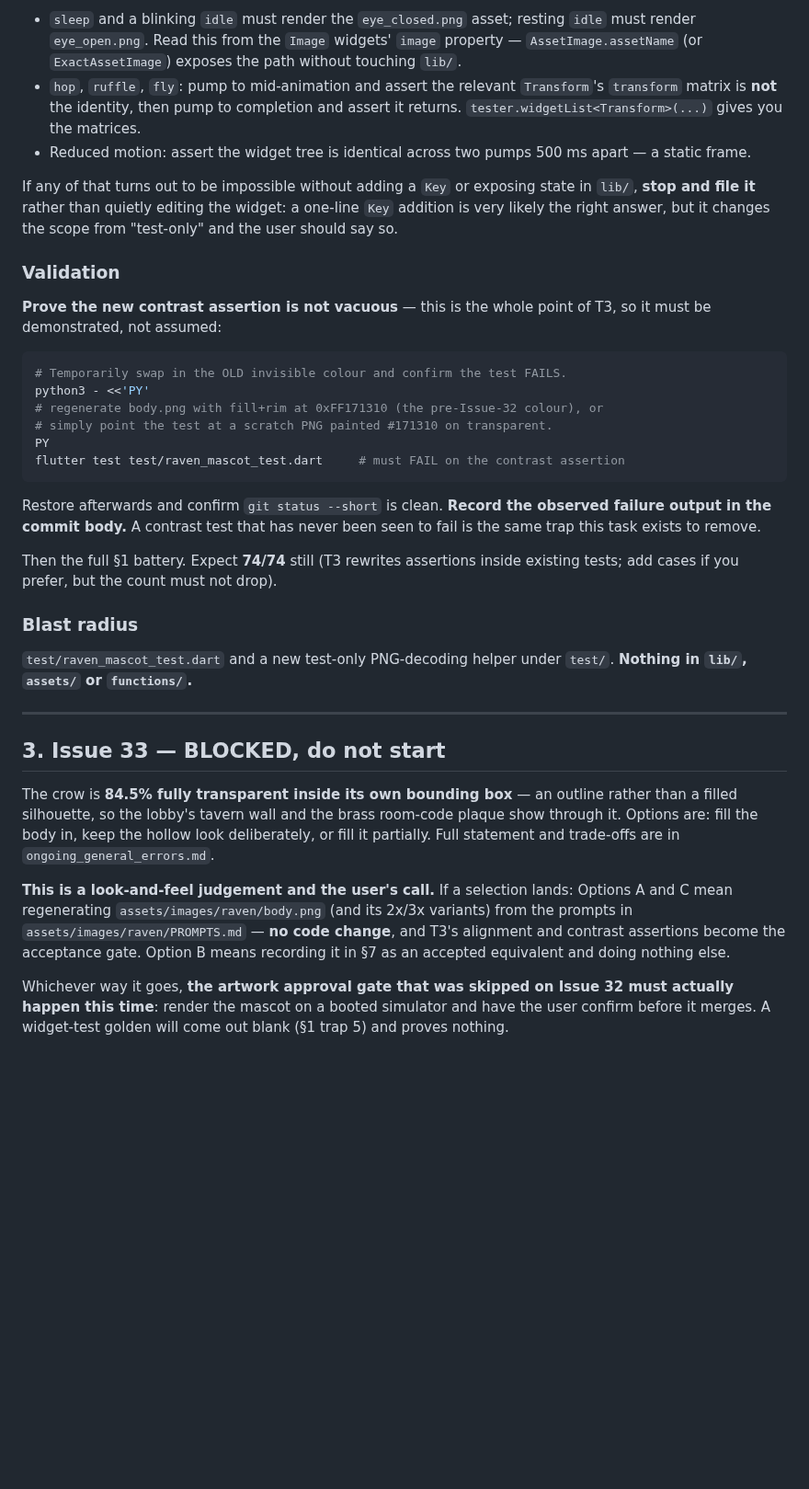
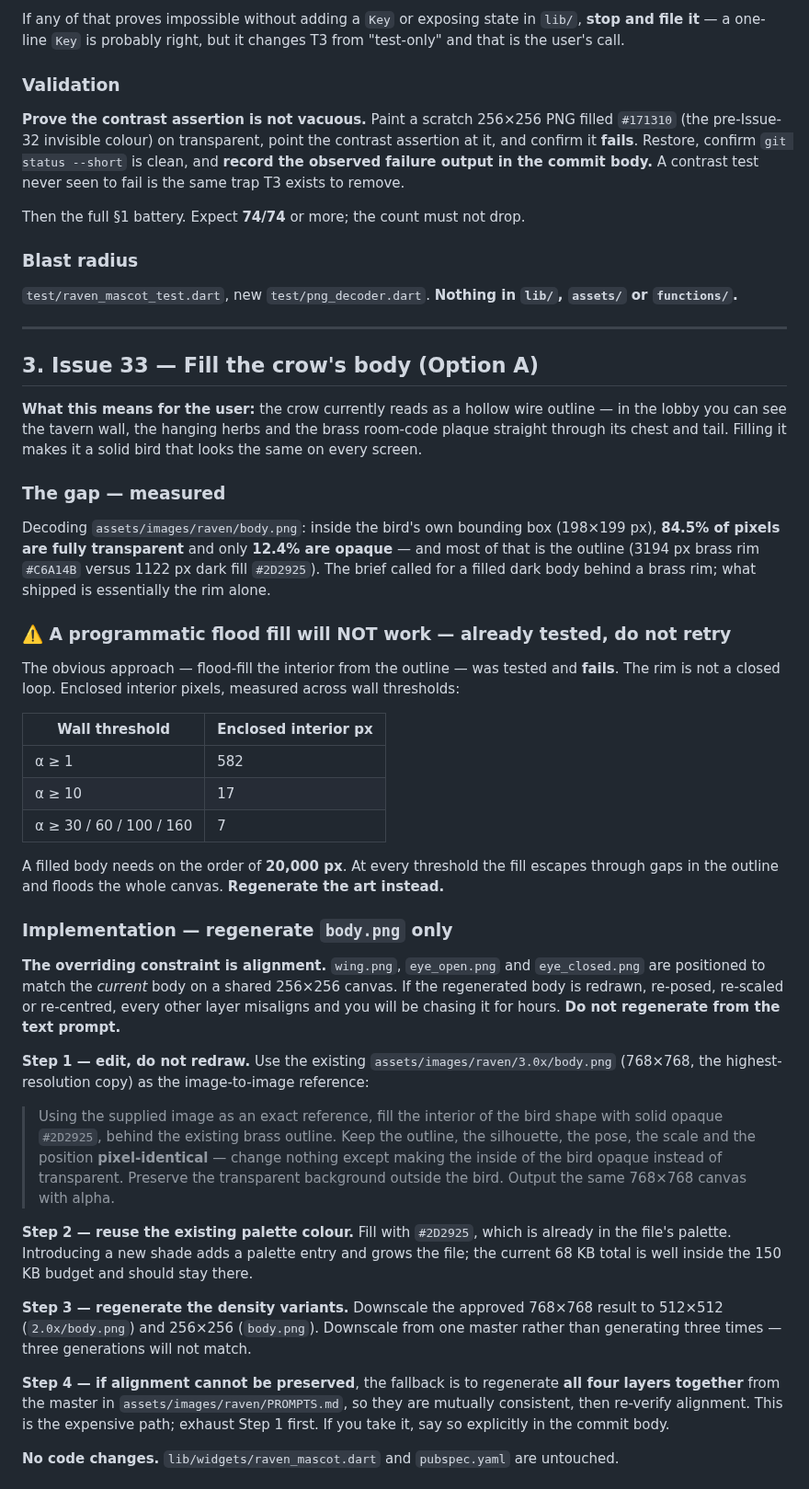
Before and after one commit to yelouis/Gaslight, a Markdown page: docs/agent_execution_guide.md, the part around one of its changes. Shown at 92% size. Rendered like a GitHub page; blank space fills up the shorter version.

````diff
--- a/docs/agent_execution_guide.md
+++ b/docs/agent_execution_guide.md
@@ -101,35 +107,49 @@ Reference values, measured from the shipped assets on August 7 — use these to
 
-- `sleep` and a blinking `idle` must render the `eye_closed.png` asset; resting `idle` must render `eye_open.png`. Read this from the `Image` widgets' `image` property — `AssetImage.assetName` (or `ExactAssetImage`) exposes the path without touching `lib/`.
-- `hop`, `ruffle`, `fly`: pump to mid-animation and assert the relevant `Transform`'s `transform` matrix is **not** the identity, then pump to completion and assert it returns. `tester.widgetList<Transform>(...)` gives you the matrices.
-- Reduced motion: assert the widget tree is identical across two pumps 500 ms apart — a static frame.
-
-If any of that turns out to be impossible without adding a `Key` or exposing state in `lib/`, **stop and file it** rather than quietly editing the widget: a one-line `Key` addition is very likely the right answer, but it changes the scope from "test-only" and the user should say so.
+If any of that proves impossible without adding a `Key` or exposing state in `lib/`, **stop and file it** — a one-line `Key` is probably right, but it changes T3 from "test-only" and that is the user's call.
 
 ### Validation
 
-**Prove the new contrast assertion is not vacuous** — this is the whole point of T3, so it must be demonstrated, not assumed:
+**Prove the contrast assertion is not vacuous.** Paint a scratch 256×256 PNG filled `#171310` (the pre-Issue-32 invisible colour) on transparent, point the contrast assertion at it, and confirm it **fails**. Restore, confirm `git status --short` is clean, and **record the observed failure output in the commit body.** A contrast test never seen to fail is the same trap T3 exists to remove.
 
-```bash
-# Temporarily swap in the OLD invisible colour and confirm the test FAILS.
-python3 - <<'PY'
-# regenerate body.png with fill+rim at 0xFF171310 (the pre-Issue-32 colour), or
-# simply point the test at a scratch PNG painted #171310 on transparent.
-PY
-flutter test test/raven_mascot_test.dart     # must FAIL on the contrast assertion
-```
-Restore afterwards and confirm `git status --short` is clean. **Record the observed failure output in the commit body.** A contrast test that has never been seen to fail is the same trap this task exists to remove.
-
-Then the full §1 battery. Expect **74/74** still (T3 rewrites assertions inside existing tests; add cases if you prefer, but the count must not drop).
+Then the full §1 battery. Expect **74/74** or more; the count must not drop.
 
 ### Blast radius
-`test/raven_mascot_test.dart` and a new test-only PNG-decoding helper under `test/`. **Nothing in `lib/`, `assets/` or `functions/`.**
+`test/raven_mascot_test.dart`, new `test/png_decoder.dart`. **Nothing in `lib/`, `assets/` or `functions/`.**
 
 ---
 
-## 3. Issue 33 — BLOCKED, do not start
+## 3. Issue 33 — Fill the crow's body (Option A)
 
-The crow is **84.5% fully transparent inside its own bounding box** — an outline rather than a filled silhouette, so the lobby's tavern wall and the brass room-code plaque show through it. Options are: fill the body in, keep the hollow look deliberately, or fill it partially. Full statement and trade-offs are in `ongoing_general_errors.md`.
+**What this means for the user:** the crow currently reads as a hollow wire outline — in the lobby you can see the tavern wall, the hanging herbs and the brass room-code plaque straight through its chest and tail. Filling it makes it a solid bird that looks the same on every screen.
 
-**This is a look-and-feel judgement and the user's call.** If a selection lands: Options A and C mean regenerating `assets/images/raven/body.png` (and its 2x/3x variants) from the prompts in `assets/images/raven/PROMPTS.md` — **no code change**, and T3's alignment and contrast assertions become the acceptance gate. Option B means recording it in §7 as an accepted equivalent and doing nothing else.
+### The gap — measured
+Decoding `assets/images/raven/body.png`: inside the bird's own bounding box (198×199 px), **84.5% of pixels are fully transparent** and only **12.4% are opaque** — and most of that is the outline (3194 px brass rim `#C6A14B` versus 1122 px dark fill `#2D2925`). The brief called for a filled dark body behind a brass rim; what shipped is essentially the rim alone.
 
-Whichever way it goes, **the artwork approval gate that was skipped on Issue 32 must actually happen this time**: render the mascot on a booted simulator and have the user confirm before it merges. A widget-test golden will come out blank (§1 trap 5) and proves nothing.
+### ⚠️ A programmatic flood fill will NOT work — already tested, do not retry
+
+The obvious approach — flood-fill the interior from the outline — was tested and **fails**. The rim is not a closed loop. Enclosed interior pixels, measured across wall thresholds:
+
+| Wall threshold | Enclosed interior px |
+|---|---|
+| α ≥ 1 | 582 |
+| α ≥ 10 | 17 |
+| α ≥ 30 / 60 / 100 / 160 | 7 |
+
+A filled body needs on the order of **20,000 px**. At every threshold the fill escapes through gaps in the outline and floods the whole canvas. **Regenerate the art instead.**
+
+### Implementation — regenerate `body.png` only
+
+**The overriding constraint is alignment.** `wing.png`, `eye_open.png` and `eye_closed.png` are positioned to match the *current* body on a shared 256×256 canvas. If the regenerated body is redrawn, re-posed, re-scaled or re-centred, every other layer misaligns and you will be chasing it for hours. **Do not regenerate from the text prompt.**
+
+**Step 1 — edit, do not redraw.** Use the existing `assets/images/raven/3.0x/body.png` (768×768, the highest-resolution copy) as the image-to-image reference:
+
+> Using the supplied image as an exact reference, fill the interior of the bird shape with solid opaque `#2D2925`, behind the existing brass outline. Keep the outline, the silhouette, the pose, the scale and the position **pixel-identical** — change nothing except making the inside of the bird opaque instead of transparent. Preserve the transparent background outside the bird. Output the same 768×768 canvas with alpha.
+
+**Step 2 — reuse the existing palette colour.** Fill with `#2D2925`, which is already in the file's palette. Introducing a new shade adds a palette entry and grows the file; the current 68 KB total is well inside the 150 KB budget and should stay there.
+
+**Step 3 — regenerate the density variants.** Downscale the approved 768×768 result to 512×512 (`2.0x/body.png`) and 256×256 (`body.png`). Downscale from one master rather than generating three times — three generations will not match.
+
+**Step 4 — if alignment cannot be preserved**, the fallback is to regenerate **all four layers together** from the master in `assets/images/raven/PROMPTS.md`, so they are mutually consistent, then re-verify alignment. This is the expensive path; exhaust Step 1 first. If you take it, say so explicitly in the commit body.
+
+**No code changes.** `lib/widgets/raven_mascot.dart` and `pubspec.yaml` are untouched.
+
````
Also changed, not shown: other parts of docs/agent_execution_guide.md (+101 -52 lines), docs/ongoing_general_errors.md (+1 -1 lines).
